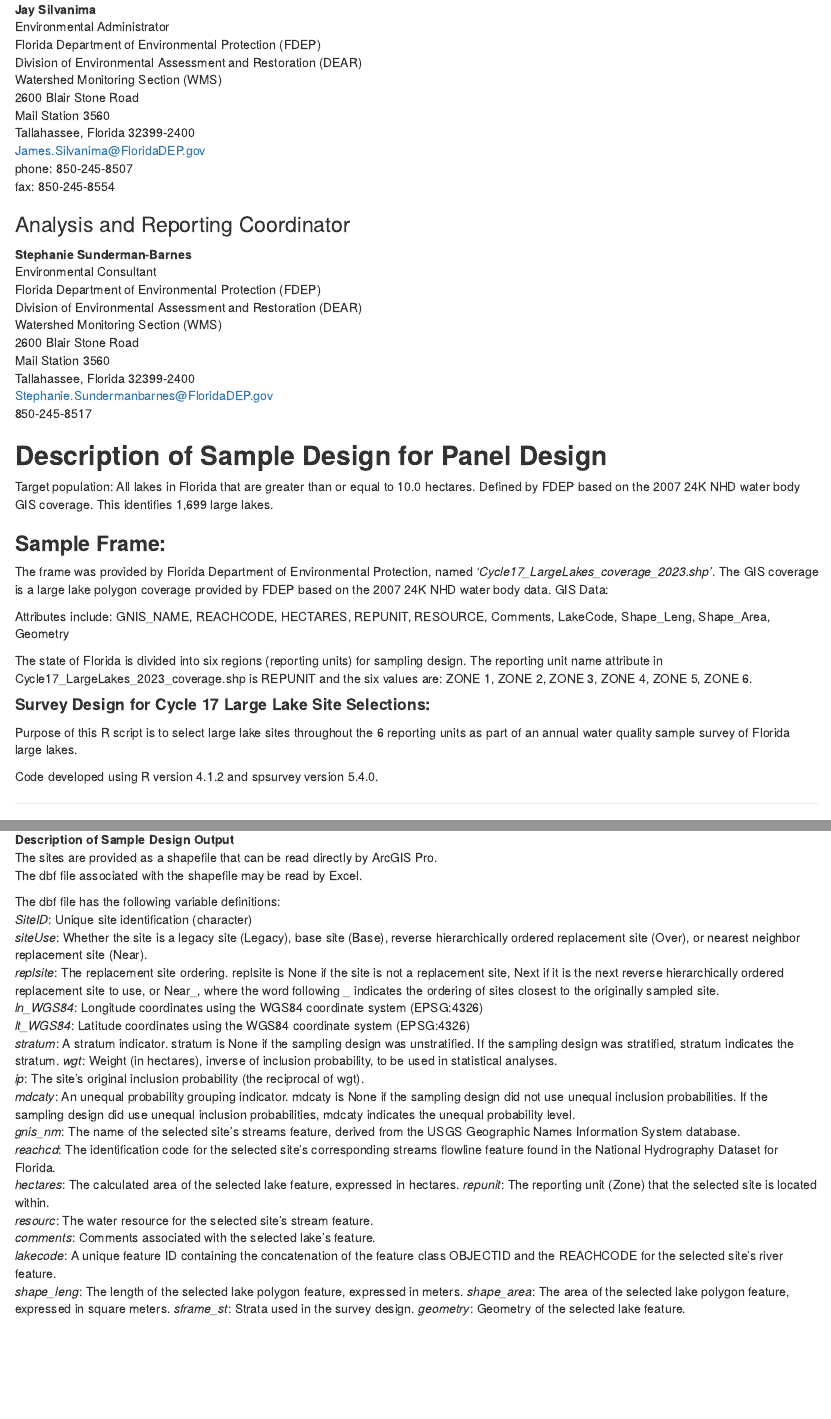
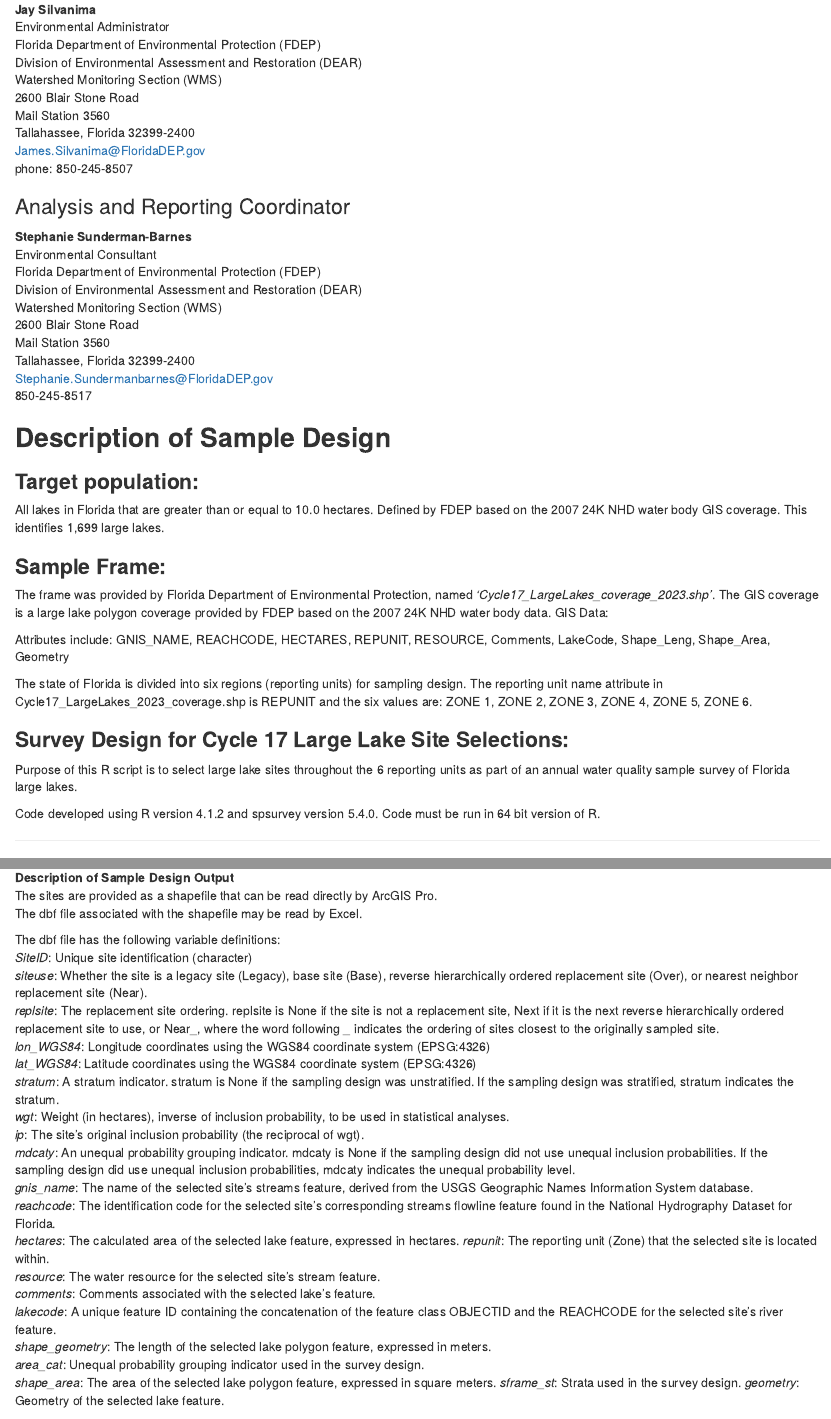
Before and after one commit to JSilvanima/FL-Large-Lake-GRTS-Site-Selections, an R Markdown document (2023_Large_Lake_Selections.Rmd): the page in a window 1100 px wide, from 400 px down, and a second part further down, joined at a grey line. The pictures show the output file 2023_Large_Lake_Selections.html that the author committed with the source, opened offline.

Commit message:
Add files via upload

```diff
--- a/2023_Large_Lake_Selections.Rmd
+++ b/2023_Large_Lake_Selections.Rmd
@@ -46,8 +45,10 @@
 Stephanie.Sundermanbarnes@FloridaDEP.gov
 850-245-8517
 
-## __Description of Sample Design for Panel Design__
-Target population: All lakes in Florida that are greater than or equal to 10.0 hectares. Defined by FDEP based on the 2007 24K NHD water body GIS coverage. This identifies 1,699 large lakes.
+## __Description of Sample Design__
+
+### __Target population:__
+All lakes in Florida that are greater than or equal to 10.0 hectares. Defined by FDEP based on the 2007 24K NHD water body GIS coverage. This identifies 1,699 large lakes.
 
 ### __Sample Frame:__
 The frame was provided by Florida Department of Environmental Protection, named _‘Cycle17_LargeLakes_coverage_2023.shp’_. The GIS coverage is a large lake polygon coverage provided by FDEP based on the 2007 24K NHD water body data. GIS Data:
@@ -56,7 +57,7 @@
 
 The state of Florida is divided into six regions (reporting units) for sampling design. The reporting unit name attribute in Cycle17_LargeLakes_2023_coverage.shp is REPUNIT and the six values are: ZONE 1, ZONE 2, ZONE 3, ZONE 4, ZONE 5, ZONE 6.
 
-#### __Survey Design for Cycle 17 Large Lake Site Selections:__
+### __Survey Design for Cycle 17 Large Lake Site Selections:__
 
 Purpose of this R script is to select large lake sites throughout the 6 reporting units as part of an annual water quality sample survey of Florida large lakes.
 
@@ -64,7 +65,7 @@
 # Code updated 01/06/2023 so it may be run in spsurvey 5.4.0 by Jay Silvanima.
 # This is the first set of site selections performed using spsurvey version 5.3.0 and an unequal probability sample.
 ---
-Code developed using R version 4.1.2 and spsurvey version 5.4.0.
+Code developed using R version 4.1.2 and spsurvey version 5.4.0. Code must be run in 64 bit version of R.
 
 ***
 Load the libraries that will be called in this script.
@@ -338,29 +339,29 @@
 
 The dbf file has the following variable definitions:
 _SiteID_: Unique site identification (character)
-_siteUse_: Whether the site is a legacy site (Legacy), base site (Base), reverse
+_siteuse_: Whether the site is a legacy site (Legacy), base site (Base), reverse
 hierarchically ordered replacement site (Over), or nearest neighbor replacement site (Near).
 _replsite_: The replacement site ordering. replsite is None if the site is not a replacement
 site, Next if it is the next reverse hierarchically ordered replacement site to use, or Near_,
 where the word following _ indicates the ordering of sites closest to the originally sampled site.
-_ln_WGS84_: Longitude coordinates using the WGS84 coordinate system (EPSG:4326)
-_lt_WGS84_: Latitude coordinates using the WGS84 coordinate system (EPSG:4326)
-_stratum_: A stratum indicator. stratum is None if the sampling design was unstratified. If the
-sampling design was stratified, stratum indicates the stratum. _wgt_: Weight (in hectares), inverse of inclusion probability, to be used in statistical analyses.
+_lon_WGS84_: Longitude coordinates using the WGS84 coordinate system (EPSG:4326)
+_lat_WGS84_: Latitude coordinates using the WGS84 coordinate system (EPSG:4326)
+_stratum_: A stratum indicator. stratum is None if the sampling design was unstratified. If the sampling design was stratified, stratum indicates the stratum.
+_wgt_: Weight (in hectares), inverse of inclusion probability, to be used in statistical analyses.
 _ip_: The site's original inclusion probability (the reciprocal of wgt).
 _mdcaty_: An unequal probability grouping indicator. mdcaty is None if the sampling design did not use
-unequal inclusion probabilities. If the sampling design did use unequal inclusion probabilities,
-mdcaty indicates the unequal probability level.
-_gnis_nm_: The name of the selected site's streams feature, derived from the USGS Geographic Names
+unequal inclusion probabilities. If the sampling design did use unequal inclusion probabilities, mdcaty indicates the unequal probability level.
+_gnis_name_: The name of the selected site's streams feature, derived from the USGS Geographic Names
 Information System database.
-_reachcd_: The identification code for the selected site's corresponding streams flowline feature
+_reachcode_: The identification code for the selected site's corresponding streams flowline feature
 found in the National Hydrography Dataset for Florida.
 _hectares_: The calculated area of the selected lake feature, expressed in hectares.
 _repunit_: The reporting unit (Zone) that the selected site is located within.
-_resourc_: The water resource for the selected site's stream feature.
+_resource_: The water resource for the selected site's stream feature.
 _comments_: Comments associated with the selected lake's feature.
 _lakecode_: A unique feature ID containing the concatenation of the  feature class OBJECTID and the REACHCODE for the selected site's river feature.
-_shape_leng_: The length of the selected lake polygon feature, expressed in meters.
+_shape_geometry_: The length of the selected lake polygon feature, expressed in meters.
+_area_cat_: Unequal probability grouping indicator used in the survey design.
 _shape_area_: The area of the selected lake polygon feature, expressed in square meters.
 _sframe_st_: Strata used in the survey design.
 _geometry_: Geometry of the selected lake feature.
```
Also changed, not shown: .RData (added), 2023_LL_Sites.jpg, 2023_LL_sites.dbf, 2023_Large_Lake_Selections.html, Florida 2023 Large Lake Sample Design Documentation.pdf, 2023_Large_Lake_Selections.Rmd (18 more changed lines), 1 other file.
